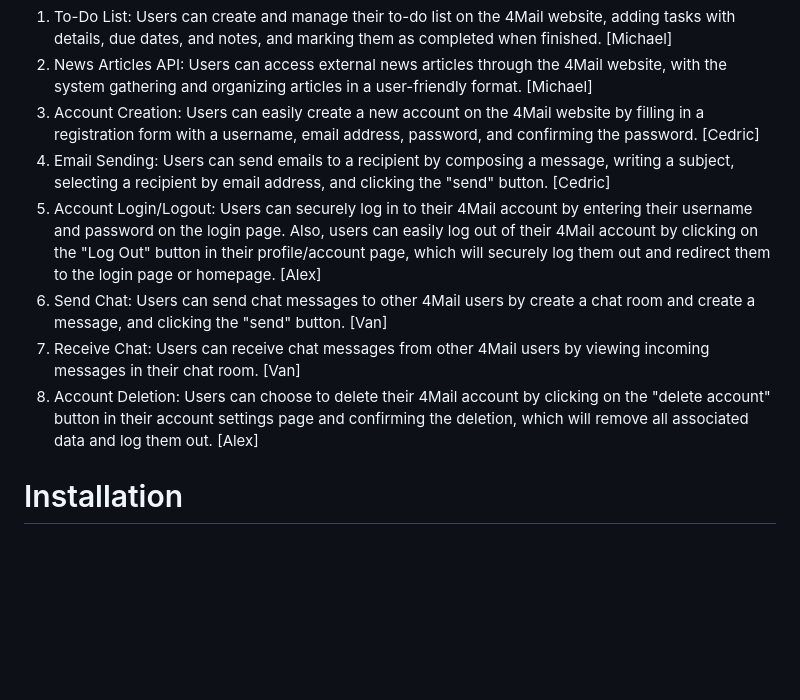
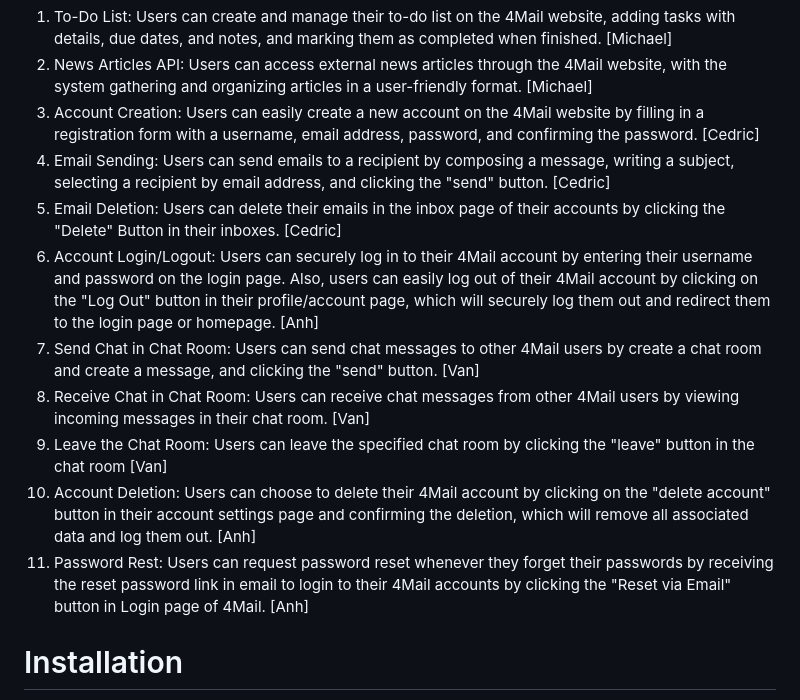
Before and after one commit to mikieyx/4Mail, a Markdown page: readme.md, the part around the change. GitHub-like rendering; blank space fills up the shorter version.

Commit message:
Update readme.md with my third requirement into Functionalities section

```diff
--- a/readme.md
+++ b/readme.md
@@ -8,10 +8,13 @@ The following are the main features of 4Mail:
 2. News Articles API: Users can access external news articles through the 4Mail website, with the system gathering and organizing articles in a user-friendly format. [Michael]
 3. Account Creation: Users can easily create a new account on the 4Mail website by filling in a registration form with a username, email address, password, and confirming the password. [Cedric]
 4. Email Sending: Users can send emails to a recipient by composing a message, writing a subject, selecting a recipient by email address, and clicking the "send" button. [Cedric]
-5. Account Login/Logout: Users can securely log in to their 4Mail account by entering their username and password on the login page. Also, users can easily log out of their 4Mail account by clicking on the "Log Out" button in their profile/account page, which will securely log them out and redirect them to the login page or homepage. [Alex]
-6. Send Chat: Users can send chat messages to other 4Mail users by create a chat room and create a message, and clicking the "send" button. [Van]
-7. Receive Chat: Users can receive chat messages from other 4Mail users by viewing incoming messages in their chat room. [Van]
-8. Account Deletion: Users can choose to delete their 4Mail account by clicking on the "delete account" button in their account settings page and confirming the deletion, which will remove all associated data and log them out. [Alex]
+5. Email Deletion: Users can delete their emails in the inbox page of their accounts by clicking the "Delete" Button in their inboxes. [Cedric]
+6. Account Login/Logout: Users can securely log in to their 4Mail account by entering their username and password on the login page. Also, users can easily log out of their 4Mail account by clicking on the "Log Out" button in their profile/account page, which will securely log them out and redirect them to the login page or homepage. [Anh]
+7. Send Chat in Chat Room: Users can send chat messages to other 4Mail users by create a chat room and create a message, and clicking the "send" button. [Van]
+8. Receive Chat in Chat Room: Users can receive chat messages from other 4Mail users by viewing incoming messages in their chat room. [Van]
+9. Leave the Chat Room: Users can leave the specified chat room by clicking the "leave" button in the chat room [Van]
+10. Account Deletion: Users can choose to delete their 4Mail account by clicking on the "delete account" button in their account settings page and confirming the deletion, which will remove all associated data and log them out. [Anh]
+11. Password Rest: Users can request password reset whenever they forget their passwords by receiving the reset password link in email to login to their 4Mail accounts by clicking the "Reset via Email" button in Login page of 4Mail. [Anh]
 
 # Installation
 
```
